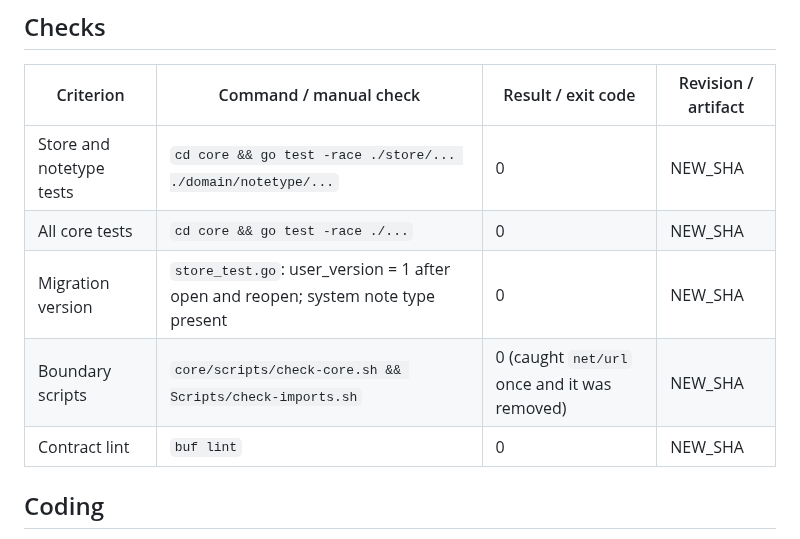
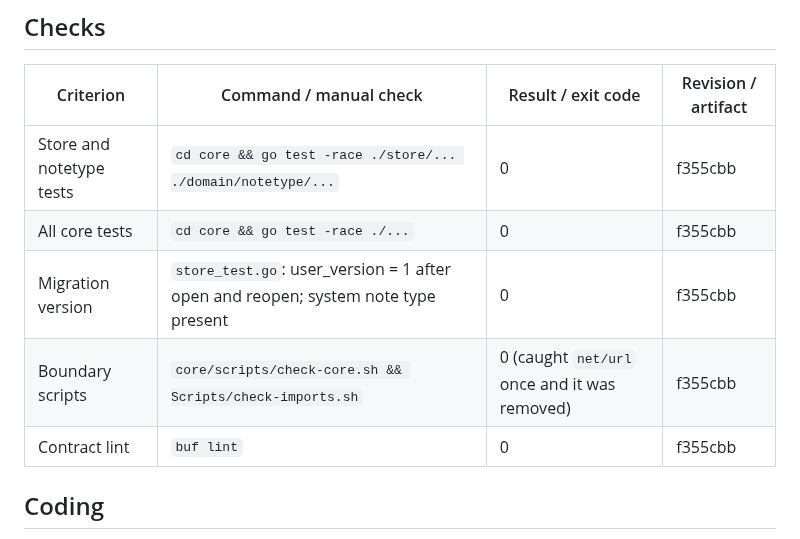
Before and after one commit to nihmtaho/hiraku-native, a Markdown page: .agents/tasks/wp-02a-store.md, the part around the change. GitHub-like rendering.

Commit message:
docs(tasks): record wp-02a review fixes

```diff
--- a/.agents/tasks/wp-02a-store.md
+++ b/.agents/tasks/wp-02a-store.md
@@ -39,11 +39,11 @@ Record is authority for the contract; plan is authority for progress; issues tra
 
 | Criterion | Command / manual check | Result / exit code | Revision / artifact |
 |---|---|---|---|
-| Store and notetype tests | `cd core && go test -race ./store/... ./domain/notetype/...` | 0 | NEW_SHA |
-| All core tests | `cd core && go test -race ./...` | 0 | NEW_SHA |
-| Migration version | `store_test.go`: user_version = 1 after open and reopen; system note type present | 0 | NEW_SHA |
-| Boundary scripts | `core/scripts/check-core.sh && Scripts/check-imports.sh` | 0 (caught `net/url` once and it was removed) | NEW_SHA |
-| Contract lint | `buf lint` | 0 | NEW_SHA |
+| Store and notetype tests | `cd core && go test -race ./store/... ./domain/notetype/...` | 0 | f355cbb |
+| All core tests | `cd core && go test -race ./...` | 0 | f355cbb |
+| Migration version | `store_test.go`: user_version = 1 after open and reopen; system note type present | 0 | f355cbb |
+| Boundary scripts | `core/scripts/check-core.sh && Scripts/check-imports.sh` | 0 (caught `net/url` once and it was removed) | f355cbb |
+| Contract lint | `buf lint` | 0 | f355cbb |
 
 ## Coding
 
```
